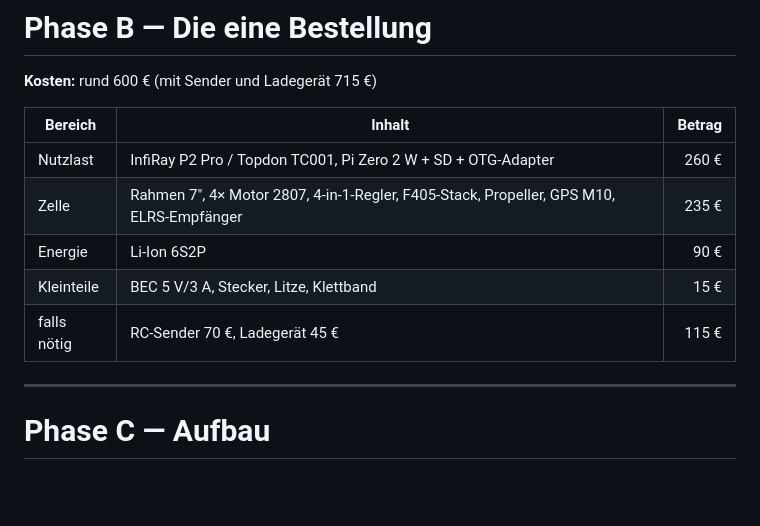
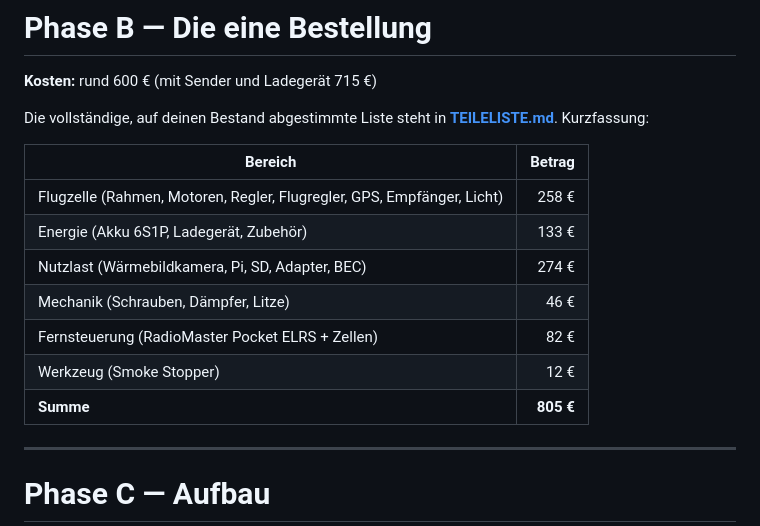
Before and after one commit to slogic3d-cloud/Feuerwehr-Drohne, a Markdown page: PLAN.md, the part around the change. Rendered like a GitHub page; blank space fills up the shorter version.

```diff
--- a/PLAN.md
+++ b/PLAN.md
@@ -145,13 +145,18 @@ ohne zu überlegen.
 
 **Kosten:** rund 600 € (mit Sender und Ladegerät 715 €)
 
-| Bereich | Inhalt | Betrag |
-|---|---|---:|
-| Nutzlast | InfiRay P2 Pro / Topdon TC001, Pi Zero 2 W + SD + OTG-Adapter | 260 € |
-| Zelle | Rahmen 7", 4× Motor 2807, 4-in-1-Regler, F405-Stack, Propeller, GPS M10, ELRS-Empfänger | 235 € |
-| Energie | Li-Ion 6S2P | 90 € |
-| Kleinteile | BEC 5 V/3 A, Stecker, Litze, Klettband | 15 € |
-| falls nötig | RC-Sender 70 €, Ladegerät 45 € | 115 € |
+Die vollständige, auf deinen Bestand abgestimmte Liste steht in
+**[TEILELISTE.md](TEILELISTE.md)**. Kurzfassung:
+
+| Bereich | Betrag |
+|---|---:|
+| Flugzelle (Rahmen, Motoren, Regler, Flugregler, GPS, Empfänger, Licht) | 258 € |
+| Energie (Akku 6S1P, Ladegerät, Zubehör) | 133 € |
+| Nutzlast (Wärmebildkamera, Pi, SD, Adapter, BEC) | 274 € |
+| Mechanik (Schrauben, Dämpfer, Litze) | 46 € |
+| Fernsteuerung (RadioMaster Pocket ELRS + Zellen) | 82 € |
+| Werkzeug (Smoke Stopper) | 12 € |
+| **Summe** | **805 €** |
 
 ---
 
```
Also changed, not shown: TEILELISTE.md (+61 -12 lines).
